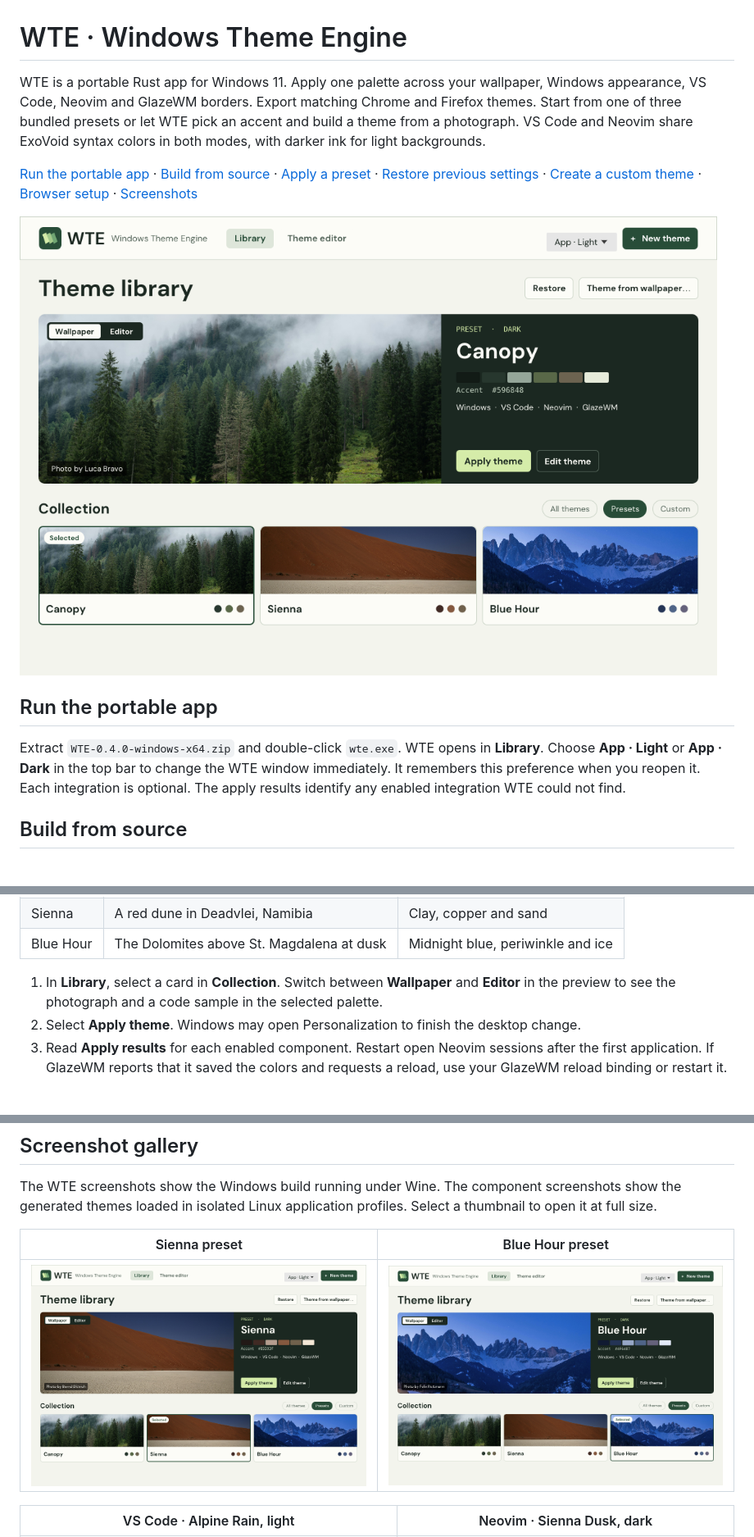
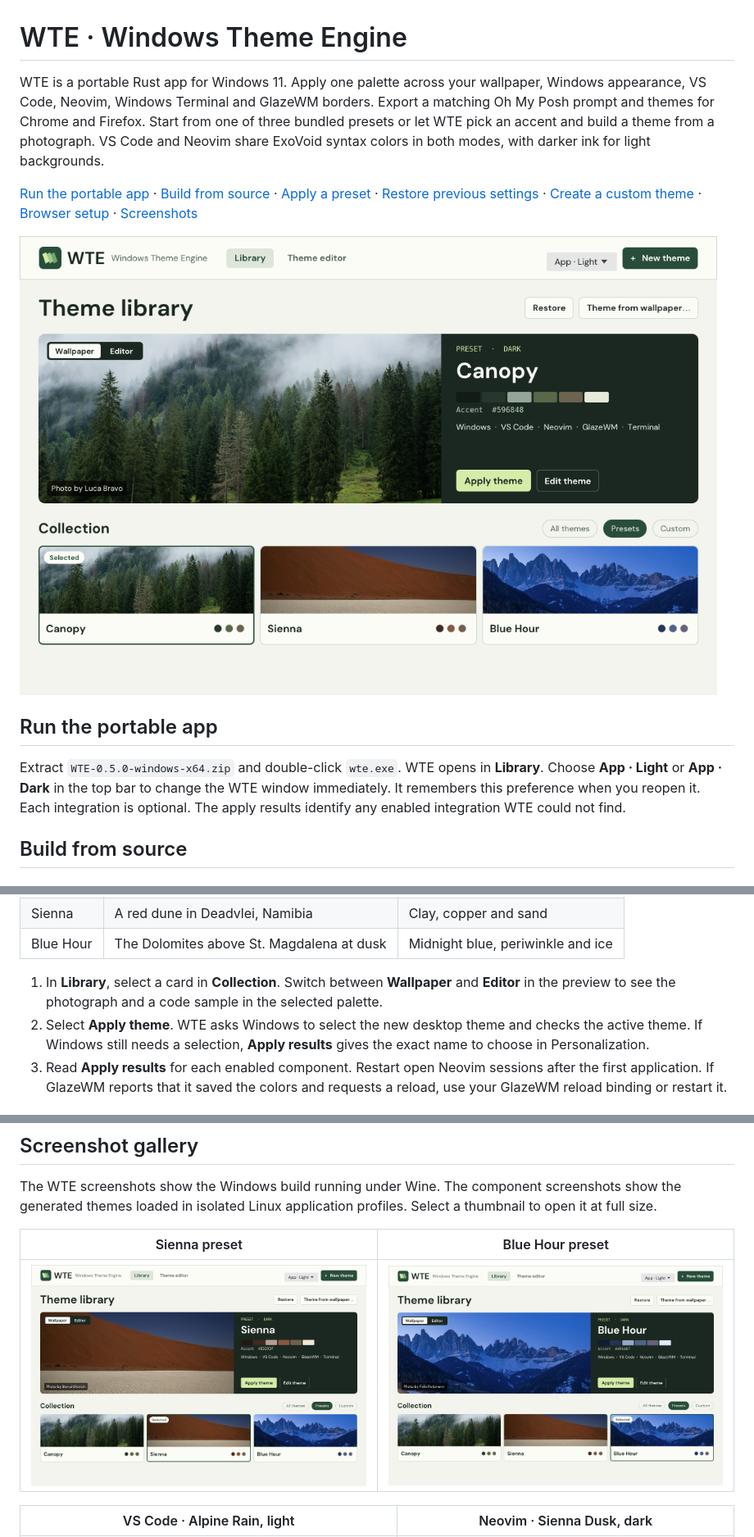
Before and after one commit to gpioloco/ProjectF, a Markdown page: README.md, 3 parts joined by grey strips. Shown at 82% size. Rendered like a GitHub page; pictures changed too: docs/screenshots/preset-blue-hour.png, docs/screenshots/preset-sienna.png, docs/screenshots/theme-library.png.

Commit message:
Theme Windows Terminal and Oh My Posh and align tiled terminal profiles

```diff
--- a/README.md
+++ b/README.md
@@ -1,6 +1,6 @@
 # WTE · Windows Theme Engine
 
-WTE is a portable Rust app for Windows 11. Apply one palette across your wallpaper, Windows appearance, VS Code, Neovim and GlazeWM borders. Export matching Chrome and Firefox themes. Start from one of three bundled presets or let WTE pick an accent and build a theme from a photograph. VS Code and Neovim share ExoVoid syntax colors in both modes, with darker ink for light backgrounds.
+WTE is a portable Rust app for Windows 11. Apply one palette across your wallpaper, Windows appearance, VS Code, Neovim, Windows Terminal and GlazeWM borders. Export a matching Oh My Posh prompt and themes for Chrome and Firefox. Start from one of three bundled presets or let WTE pick an accent and build a theme from a photograph. VS Code and Neovim share ExoVoid syntax colors in both modes, with darker ink for light backgrounds.
 
 [Run the portable app](#run-the-portable-app) · [Build from source](#build-from-source) · [Apply a preset](#apply-a-preset) · [Restore previous settings](#restore-previous-settings) · [Create a custom theme](#create-a-custom-theme) · [Browser setup](#load-a-browser-theme) · [Screenshots](#screenshot-gallery)
 
@@ -8,7 +8,7 @@ WTE is a portable Rust app for Windows 11. Apply one palette across your wallpap
 
 ## Run the portable app
 
-Extract `WTE-0.4.0-windows-x64.zip` and double-click `wte.exe`. WTE opens in **Library**. Choose **App · Light** or **App · Dark** in the top bar to change the WTE window immediately. It remembers this preference when you reopen it. Each integration is optional. The apply results identify any enabled integration WTE could not find.
+Extract `WTE-0.5.0-windows-x64.zip` and double-click `wte.exe`. WTE opens in **Library**. Choose **App · Light** or **App · Dark** in the top bar to change the WTE window immediately. It remembers this preference when you reopen it. Each integration is optional. The apply results identify any enabled integration WTE could not find.
 
 ## Build from source
 
@@ -47,7 +47,7 @@ Run `cargo test --locked` from the repository root. With `nvim` on `PATH`, `carg
 | Blue Hour | The Dolomites above St. Magdalena at dusk | Midnight blue, periwinkle and ice |
 
 1. In **Library**, select a card in **Collection**. Switch between **Wallpaper** and **Editor** in the preview to see the photograph and a code sample in the selected palette.
-2. Select **Apply theme**. Windows may open Personalization to finish the desktop change.
+2. Select **Apply theme**. WTE asks Windows to select the new desktop theme and checks the active theme. If Windows still needs a selection, **Apply results** gives the exact name to choose in Personalization.
 3. Read **Apply results** for each enabled component. Restart open Neovim sessions after the first application. If GlazeWM reports that it saved the colors and requests a reload, use your GlazeWM reload binding or restart it.
 
 ## Create a custom theme
```
Also changed, not shown: other parts of README.md (+31 -3 lines), docs/screenshots/oh-my-posh.png (added), 13 other files.
